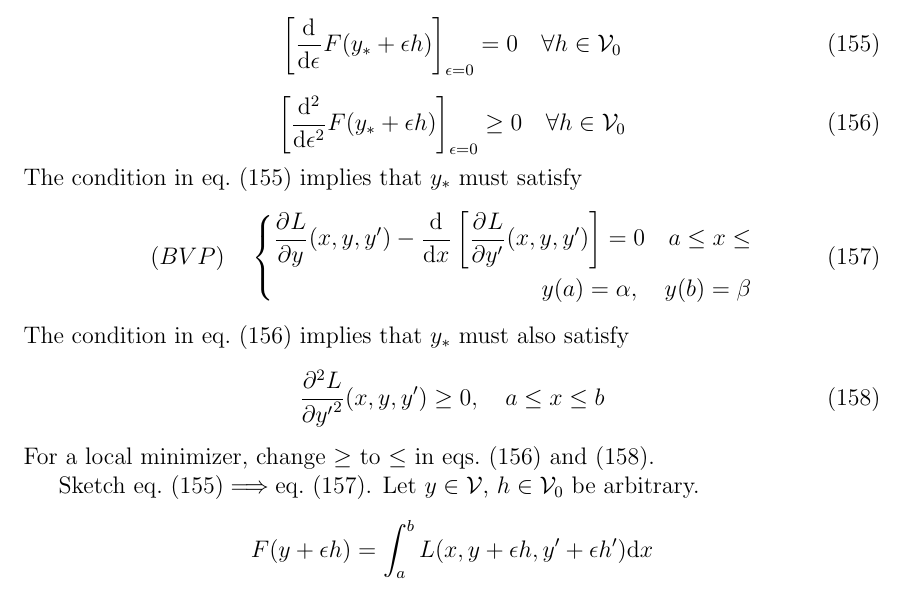
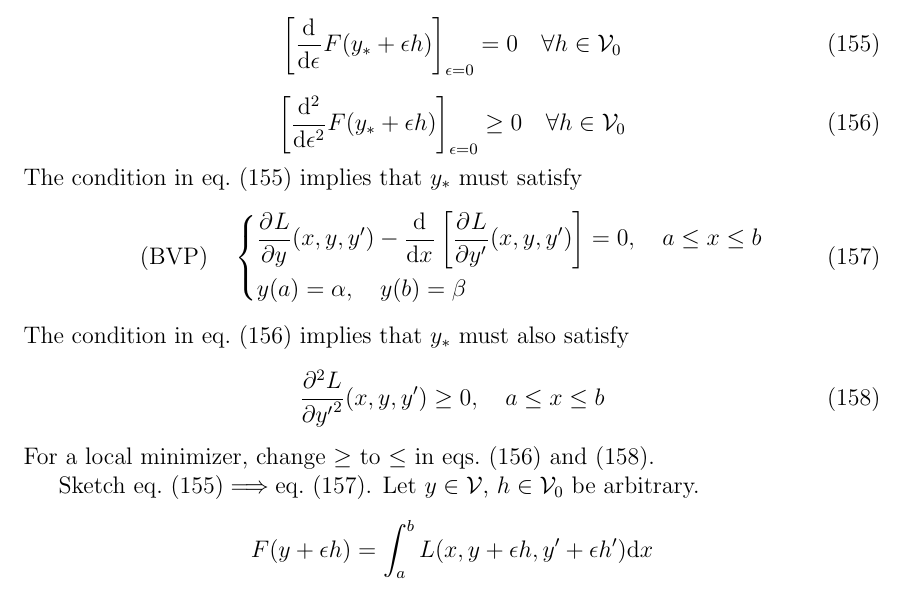
Before and after one commit to hershal/m374m, a LaTeX document (notes/notes.tex): part of page 105 of 112, cut so that both start at the same text. Compiled offline with pdfLaTeX; a LaTeX package or settings file that is missing is left out; TikZ figures are drawn from their code, not taken from saved files.

Commit message:
notes: more fixes

```diff
--- a/notes/notes.tex
+++ b/notes/notes.tex
@@ -3895,10 +3895,10 @@ must have
 The condition in \cref{eq:condition-1} implies that $y_*$ must satisfy
 \begin{equation}
   \label{eq:condition-1-prime}
-  (BVP)\quad\left\{
-  \begin{aligned}
-    \pd{L}{y}(x,y,y')-\od{}{x}\left[ \pd{L}{y'}(x,y,y') \right]=0\quad a\le x\le \\
-    y(a) = \alpha,\quad y(b)=\beta
+  \text{(BVP)}\quad\left\{
+  \begin{aligned}
+    &\pd{L}{y}(x,y,y')-\od{}{x}\left[ \pd{L}{y'}(x,y,y') \right]=0,\quad a\le x\le b \\
+    &y(a) = \alpha,\quad y(b)=\beta
   \end{aligned} \right.
 \end{equation}
 The condition in \cref{eq:condition-2} implies that $y_*$ must also satisfy
```
